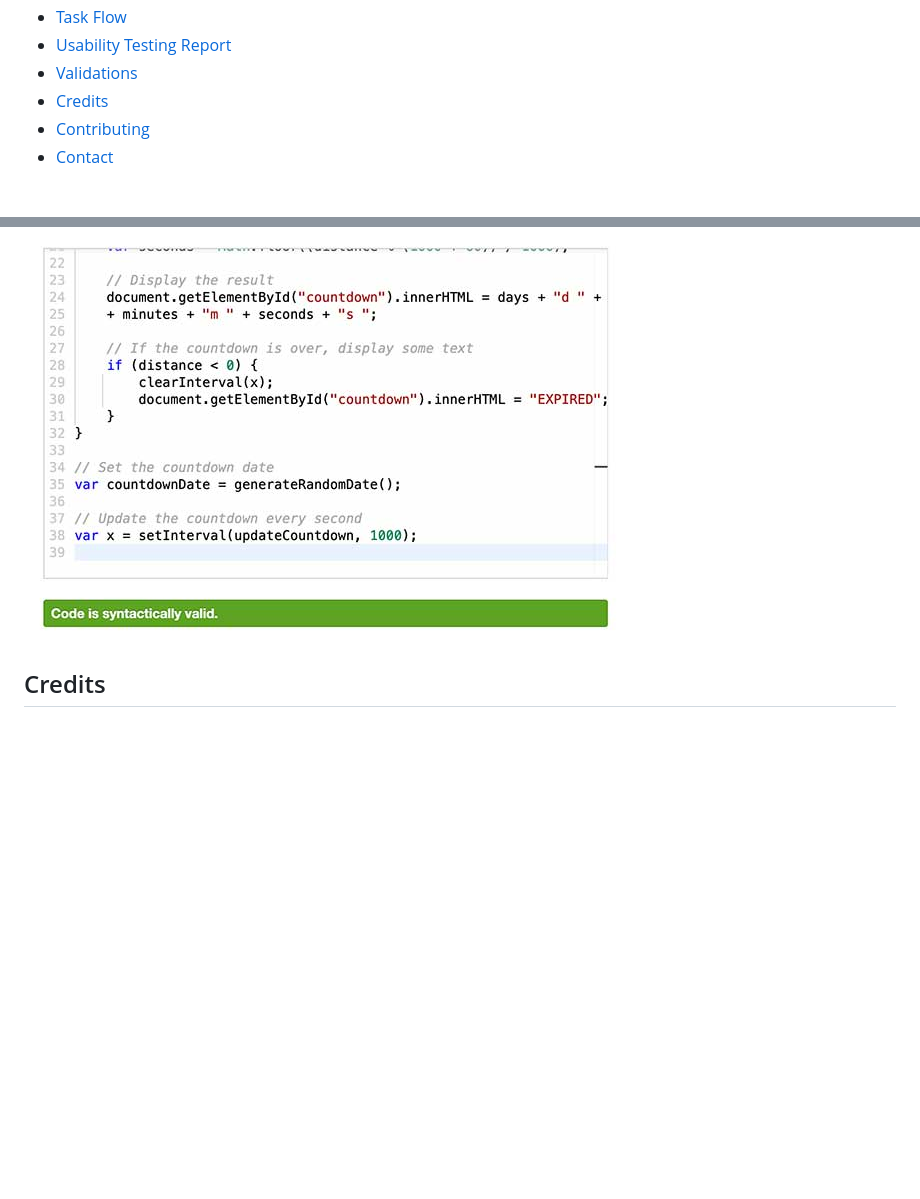
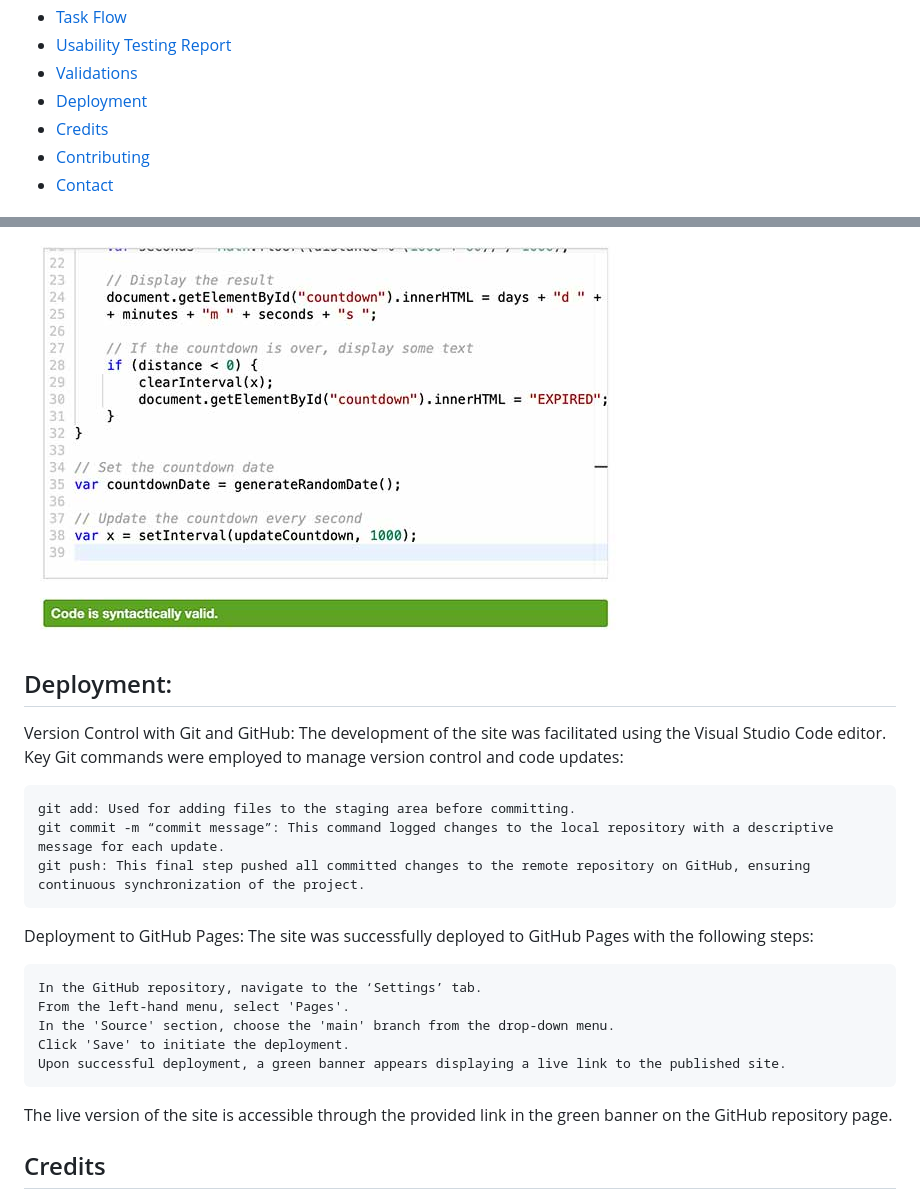
Before and after one commit to igordinuzzi/greensynch, a Markdown page: README.md, 2 parts joined by grey strips. Rendered like a GitHub page; blank space fills up the shorter version.

Commit message:
Add Deployment and Version Control Details to README
This commit introduces the following changes to the README document:
- Added a detailed section on 'Deployment and Version Control', outlining the process of using Git and GitHub for version management during the development of the site.
- Included a step-by-step guide for deploying the site to GitHub Pages, highlighting the specific steps taken in the GitHub repository settings to successfully publish the site.
- Ensured clarity and conciseness in the description to make it accessible for users who might be unfamiliar with Git or GitHub Pages.

These additions to the README provide clear guidance on how the site was managed and deployed, offering valuable insights for other developers and collaborators.

```diff
--- a/README.md
+++ b/README.md
@@ -15,6 +15,7 @@
 - [Task Flow](#task-flow)
 - [Usability Testing Report](#usability-testing-report)
 - [Validations](#validations)
+- [Deployment](#deployment)
 - [Credits](#credits)
 - [Contributing](#contributing)
 - [Contact](#contact)
@@ -236,6 +237,26 @@ Provide detailed information on health features and app integration.
 ![Validator](doc/check/check-06.jpg)
 ![Validator](doc/check/check-07.jpg)
 
+## Deployment:
+
+Version Control with Git and GitHub:
+The development of the site was facilitated using the Visual Studio Code editor. Key Git commands were employed to manage version control and code updates:
+
+    git add: Used for adding files to the staging area before committing.
+    git commit -m “commit message”: This command logged changes to the local repository with a descriptive message for each update.
+    git push: This final step pushed all committed changes to the remote repository on GitHub, ensuring continuous synchronization of the project.
+
+Deployment to GitHub Pages:
+The site was successfully deployed to GitHub Pages with the following steps:
+
+    In the GitHub repository, navigate to the ‘Settings’ tab.
+    From the left-hand menu, select 'Pages'.
+    In the 'Source' section, choose the 'main' branch from the drop-down menu.
+    Click 'Save' to initiate the deployment.
+    Upon successful deployment, a green banner appears displaying a live link to the published site.
+
+The live version of the site is accessible through the provided link in the green banner on the GitHub repository page.
+
 ## Credits
 - **Design**: Igor Dinuzzi
 - **Logo**: Igor Dinuzzi
```
